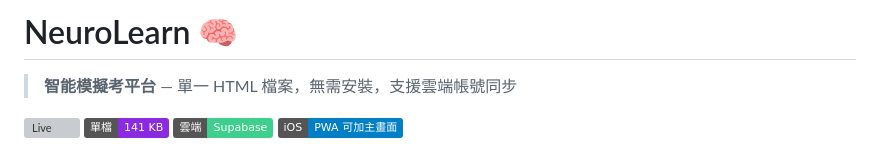
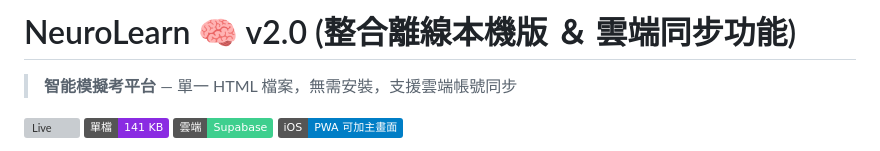
Before and after one commit to Z134340/neurolearn, a Markdown page: README.md, the part around the change. GitHub-like rendering; badges without logos; grey boxes are pictures that could not be loaded.

```diff
--- a/README.md
+++ b/README.md
@@ -1,4 +1,4 @@
-# NeuroLearn 🧠
+# NeuroLearn 🧠 v2.0 (整合離線本機版 ＆ 雲端同步功能)
 
 > **智能模擬考平台** — 單一 HTML 檔案，無需安裝，支援雲端帳號同步
 
```
